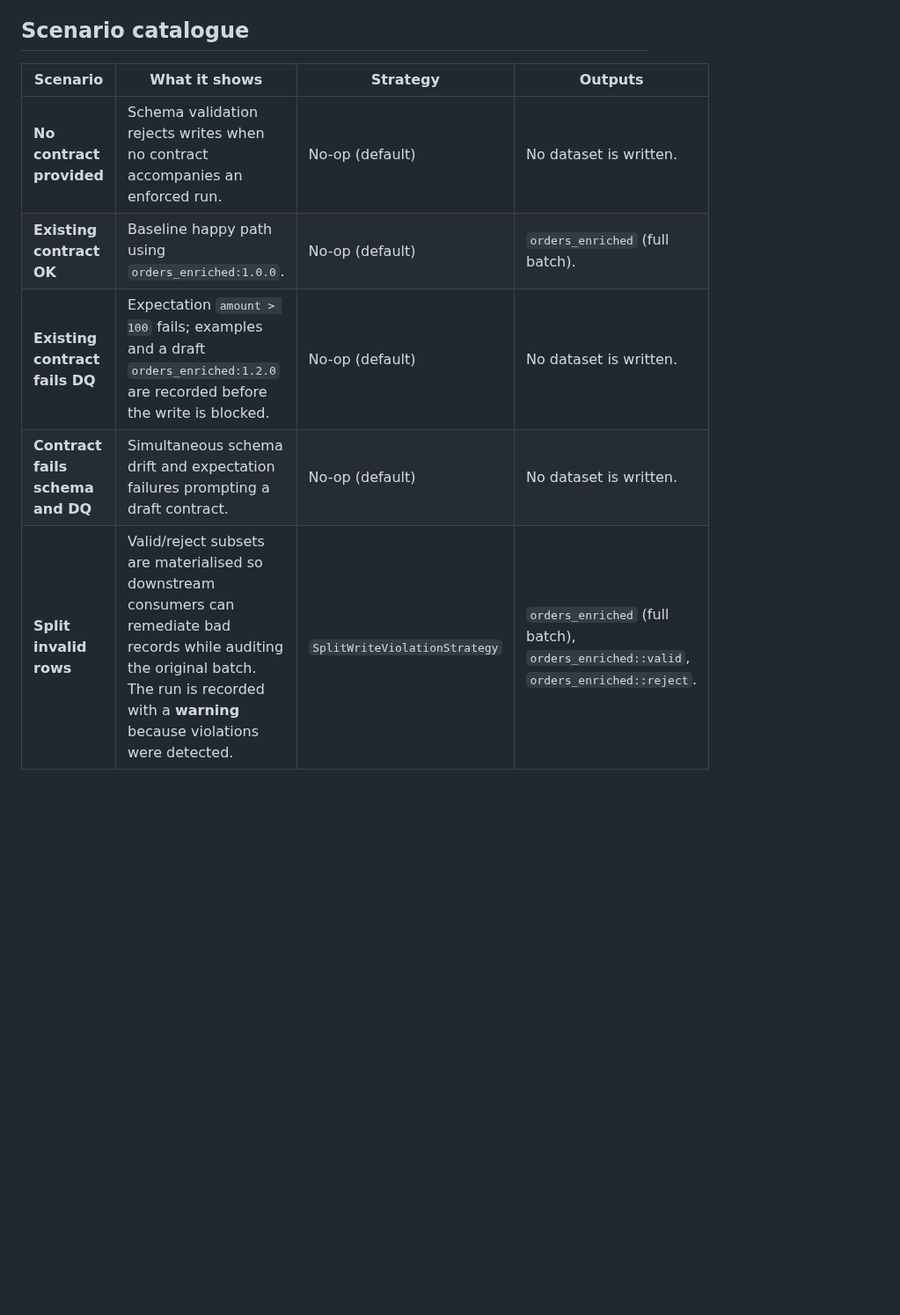
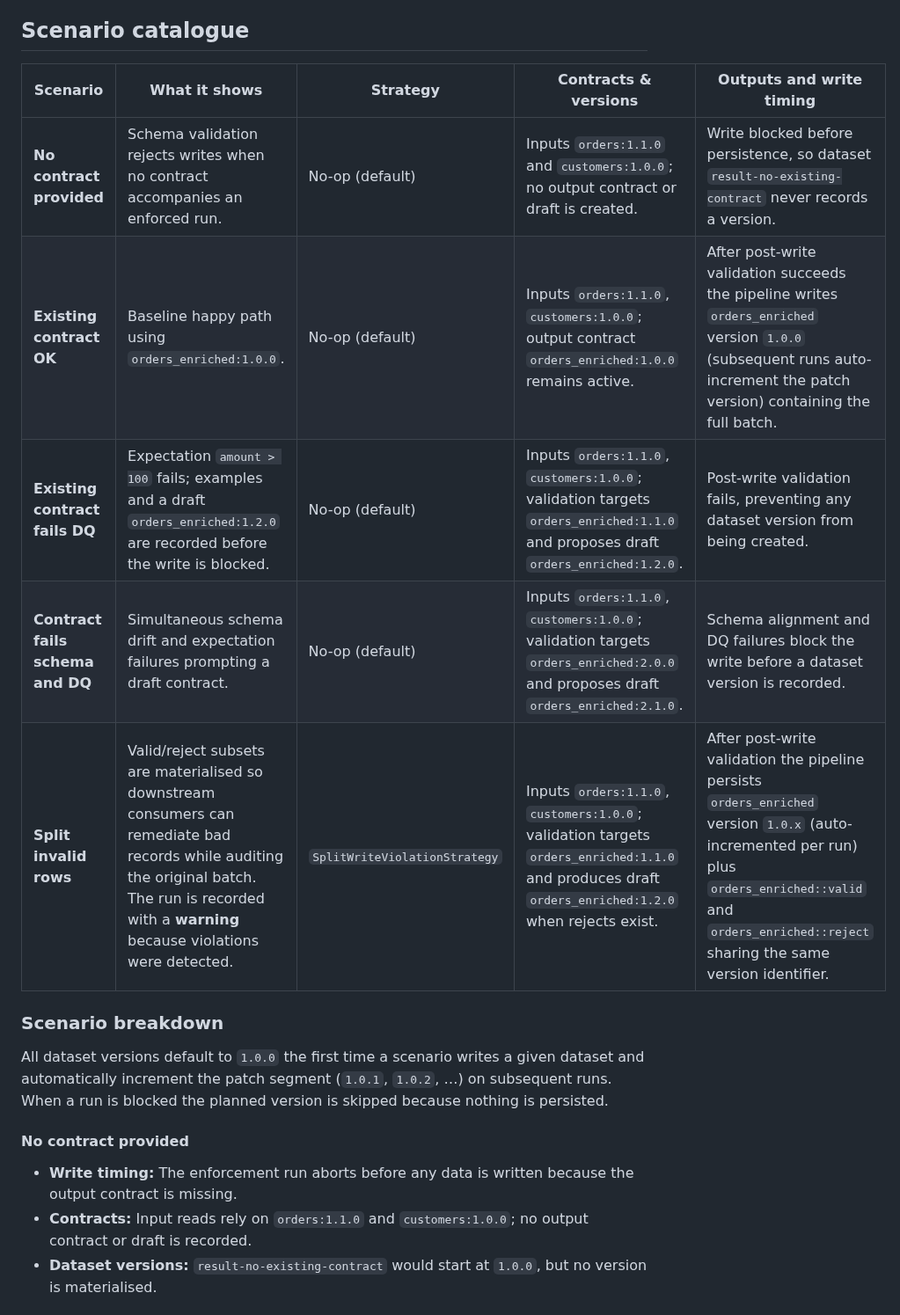
Before and after one commit to NextLab-SRL/dc43, a Markdown page: docs/demo-pipeline-scenarios.md, the part around one of its changes. Shown at 88% size. GitHub-like rendering; blank space fills up the shorter version.

Commit message:
Document scenario versions and write timing

```diff
--- a/docs/demo-pipeline-scenarios.md
+++ b/docs/demo-pipeline-scenarios.md
@@ -27,10 +27,20 @@ graph TD
 
 ## Scenario catalogue
 
-| Scenario | What it shows | Strategy | Outputs |
-| --- | --- | --- | --- |
-| **No contract provided** | Schema validation rejects writes when no contract accompanies an enforced run. | No-op (default) | No dataset is written. |
-| **Existing contract OK** | Baseline happy path using `orders_enriched:1.0.0`. | No-op (default) | `orders_enriched` (full batch). |
-| **Existing contract fails DQ** | Expectation `amount > 100` fails; examples and a draft `orders_enriched:1.2.0` are recorded before the write is blocked. | No-op (default) | No dataset is written. |
-| **Contract fails schema and DQ** | Simultaneous schema drift and expectation failures prompting a draft contract. | No-op (default) | No dataset is written. |
-| **Split invalid rows** | Valid/reject subsets are materialised so downstream consumers can remediate bad records while auditing the original batch. The run is recorded with a **warning** because violations were detected. | `SplitWriteViolationStrategy` | `orders_enriched` (full batch), `orders_enriched::valid`, `orders_enriched::reject`. |
+| Scenario | What it shows | Strategy | Contracts & versions | Outputs and write timing |
+| --- | --- | --- | --- | --- |
+| **No contract provided** | Schema validation rejects writes when no contract accompanies an enforced run. | No-op (default) | Inputs `orders:1.1.0` and `customers:1.0.0`; no output contract or draft is created. | Write blocked before persistence, so dataset `result-no-existing-contract` never records a version. |
+| **Existing contract OK** | Baseline happy path using `orders_enriched:1.0.0`. | No-op (default) | Inputs `orders:1.1.0`, `customers:1.0.0`; output contract `orders_enriched:1.0.0` remains active. | After post-write validation succeeds the pipeline writes `orders_enriched` version `1.0.0` (subsequent runs auto-increment the patch version) containing the full batch. |
+| **Existing contract fails DQ** | Expectation `amount > 100` fails; examples and a draft `orders_enriched:1.2.0` are recorded before the write is blocked. | No-op (default) | Inputs `orders:1.1.0`, `customers:1.0.0`; validation targets `orders_enriched:1.1.0` and proposes draft `orders_enriched:1.2.0`. | Post-write validation fails, preventing any dataset version from being created. |
+| **Contract fails schema and DQ** | Simultaneous schema drift and expectation failures prompting a draft contract. | No-op (default) | Inputs `orders:1.1.0`, `customers:1.0.0`; validation targets `orders_enriched:2.0.0` and proposes draft `orders_enriched:2.1.0`. | Schema alignment and DQ failures block the write before a dataset version is recorded. |
+| **Split invalid rows** | Valid/reject subsets are materialised so downstream consumers can remediate bad records while auditing the original batch. The run is recorded with a **warning** because violations were detected. | `SplitWriteViolationStrategy` | Inputs `orders:1.1.0`, `customers:1.0.0`; validation targets `orders_enriched:1.1.0` and produces draft `orders_enriched:1.2.0` when rejects exist. | After post-write validation the pipeline persists `orders_enriched` version `1.0.x` (auto-incremented per run) plus `orders_enriched::valid` and `orders_enriched::reject` sharing the same version identifier. |
+
+### Scenario breakdown
+
+All dataset versions default to `1.0.0` the first time a scenario writes a given dataset and automatically increment the patch segment (`1.0.1`, `1.0.2`, …) on subsequent runs. When a run is blocked the planned version is skipped because nothing is persisted.
+
+#### No contract provided
+- **Write timing:** The enforcement run aborts before any data is written because the output contract is missing.
+- **Contracts:** Input reads rely on `orders:1.1.0` and `customers:1.0.0`; no output contract or draft is recorded.
+- **Dataset versions:** `result-no-existing-contract` would start at `1.0.0`, but no version is materialised.
+
```
Also changed, not shown: other parts of docs/demo-pipeline-scenarios.md (+19 -0 lines).
